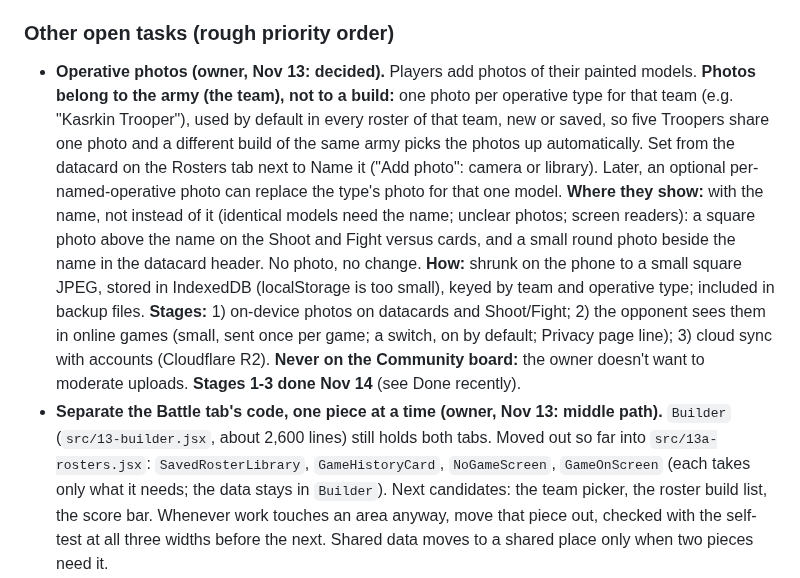
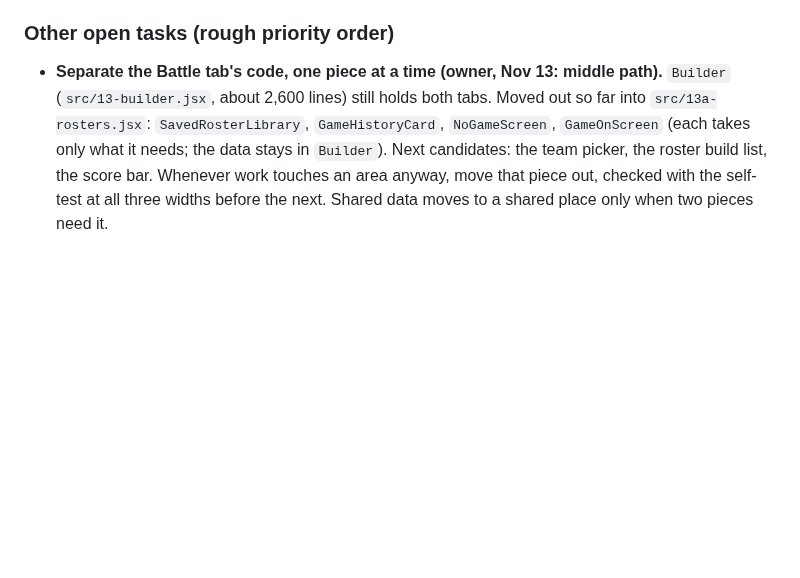
Before and after one commit to jakeleichner/killsheet, a Markdown page: README.md, the part around the change. Drawn GitHub-style; blank space fills up the shorter version.

Commit message:
README: operative photos finished, off the open list
Co-Authored-By: Claude Opus 5.5 <noreply@anthropic.com>

```diff
--- a/README.md
+++ b/README.md
@@ -365,7 +365,6 @@ Estimated 2-3 hours. Should be its own focused session with its own QA pass (mix
 - Pre-ship checker added: `python3 tools/check.py` (hooks before early returns, every tab has an icon and panel, unique localStorage keys, no direct localStorage use, print class, JSX script tag).
 
 ### Other open tasks (rough priority order)
-- **Operative photos (owner, Nov 13: decided).** Players add photos of their painted models. **Photos belong to the army (the team), not to a build:** one photo per operative type for that team (e.g. "Kasrkin Trooper"), used by default in every roster of that team, new or saved, so five Troopers share one photo and a different build of the same army picks the photos up automatically. Set from the datacard on the Rosters tab next to Name it ("Add photo": camera or library). Later, an optional per-named-operative photo can replace the type's photo for that one model. **Where they show:** with the name, not instead of it (identical models need the name; unclear photos; screen readers): a square photo above the name on the Shoot and Fight versus cards, and a small round photo beside the name in the datacard header. No photo, no change. **How:** shrunk on the phone to a small square JPEG, stored in IndexedDB (localStorage is too small), keyed by team and operative type; included in backup files. **Stages:** 1) on-device photos on datacards and Shoot/Fight; 2) the opponent sees them in online games (small, sent once per game; a switch, on by default; Privacy page line); 3) cloud sync with accounts (Cloudflare R2). **Never on the Community board:** the owner doesn't want to moderate uploads. **Stages 1-3 done Nov 14** (see Done recently).
 - **Separate the Battle tab's code, one piece at a time (owner, Nov 13: middle path).** `Builder` (`src/13-builder.jsx`, about 2,600 lines) still holds both tabs. Moved out so far into `src/13a-rosters.jsx`: `SavedRosterLibrary`, `GameHistoryCard`, `NoGameScreen`, `GameOnScreen` (each takes only what it needs; the data stays in `Builder`). Next candidates: the team picker, the roster build list, the score bar. Whenever work touches an area anyway, move that piece out, checked with the self-test at all three widths before the next. Shared data moves to a shared place only when two pieces need it.
 - **KTDash comparison (Nov 2, 2026): decisions for the owner.** Things ktdash.app does that KillSheet doesn't. Each is the owner's call; Claude's view in brackets.
   1. **Decision: accounts and cloud sync**, so rosters follow you to any device. (Already foundation 1 below; KTDash's biggest edge.)
```
